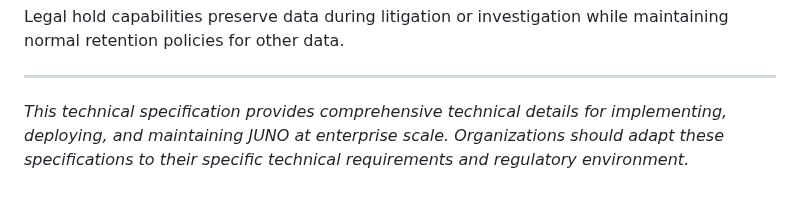
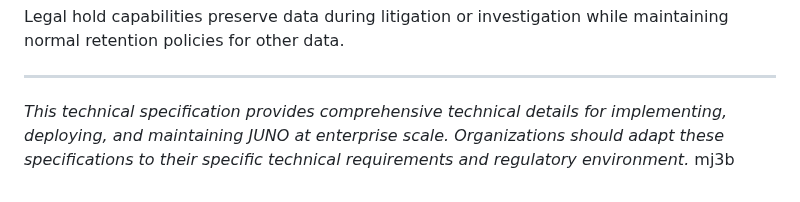
Before and after one commit to mj3b/juno, a Markdown page: docs/TECHNICAL_SPECIFICATIONS.md, the part around the change. Drawn GitHub-style.

```diff
--- a/docs/TECHNICAL_SPECIFICATIONS.md
+++ b/docs/TECHNICAL_SPECIFICATIONS.md
@@ -651,4 +651,4 @@ Legal hold capabilities preserve data during litigation or investigation while m
 
 ---
 
-*This technical specification provides comprehensive technical details for implementing, deploying, and maintaining JUNO at enterprise scale. Organizations should adapt these specifications to their specific technical requirements and regulatory environment.*
+*This technical specification provides comprehensive technical details for implementing, deploying, and maintaining JUNO at enterprise scale. Organizations should adapt these specifications to their specific technical requirements and regulatory environment.* mj3b
```
